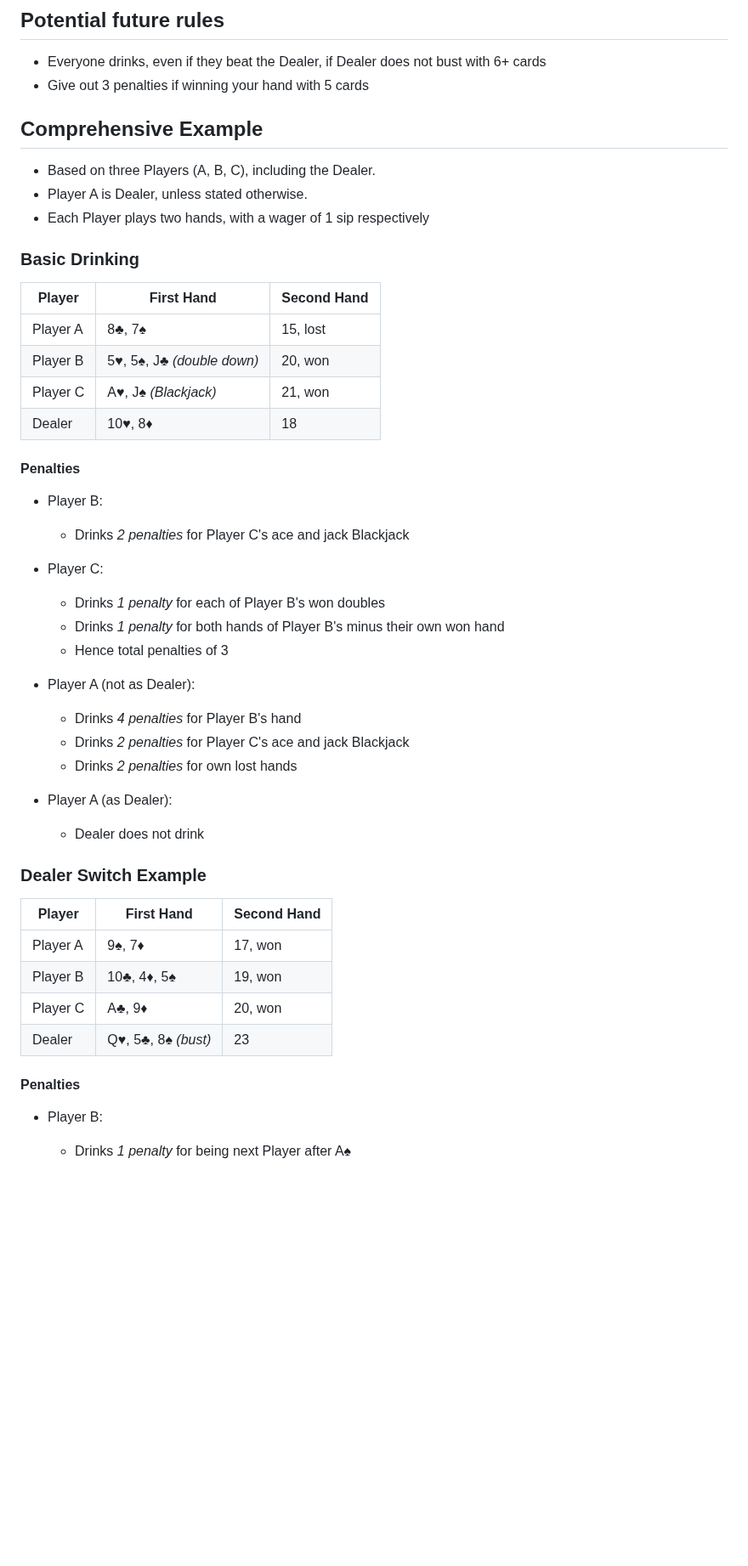
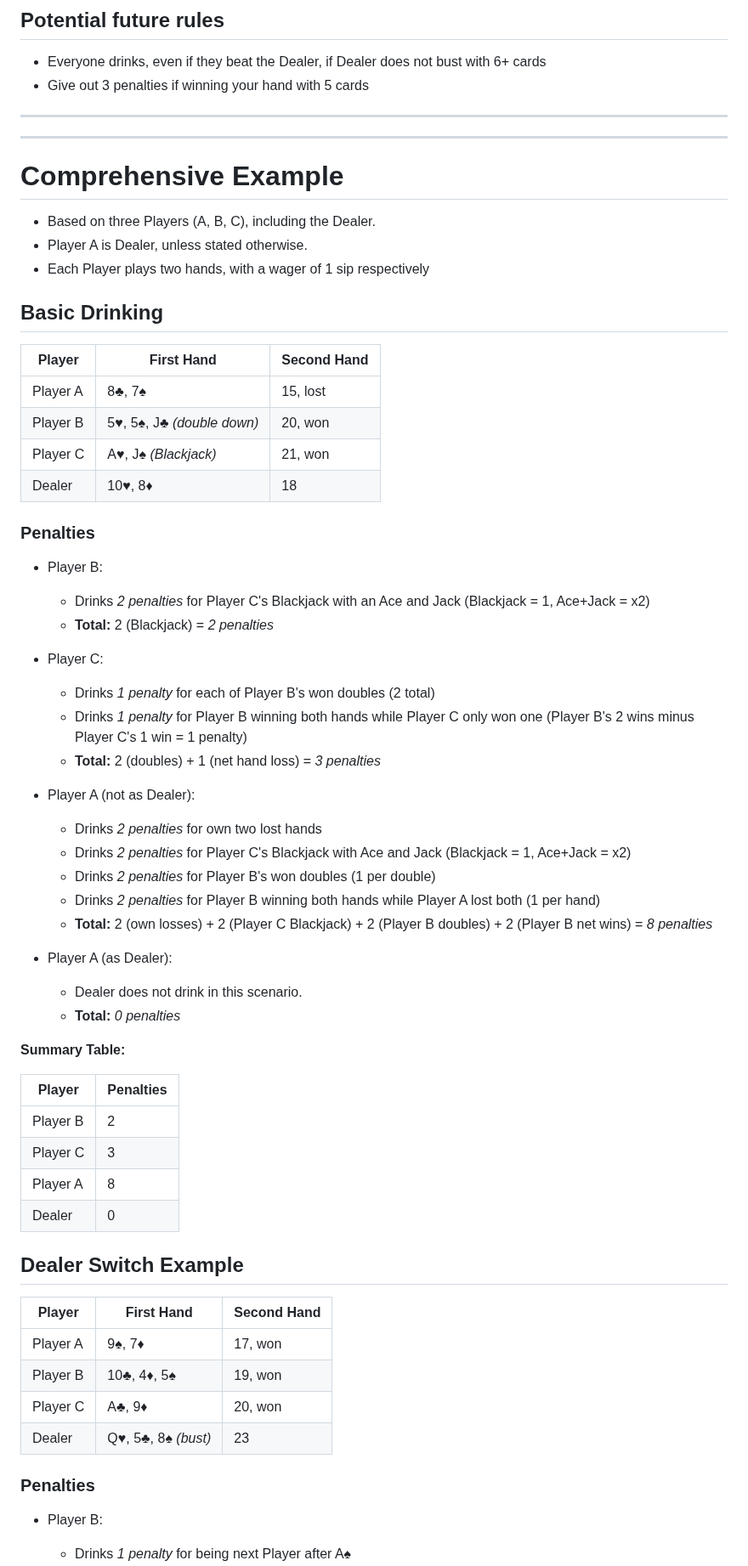
Before and after one commit to robert-rjm/Black-Out-Jack, a Markdown page: Rules.md, the part around one of its changes. Shown at 85% size. GitHub-like rendering; blank space fills up the shorter version.

Commit message:
updated formulation of the rules

```diff
--- a/Rules.md
+++ b/Rules.md
@@ -102,13 +102,14 @@ The following are notable adaptations to these traditional rules:
 - Everyone drinks, even if they beat the Dealer, if Dealer does not bust with 6+ cards
 - Give out 3 penalties if winning your hand with 5 cards
 
-
-## Comprehensive Example
+---
+---
+# Comprehensive Example
 - Based on three Players (A, B, C), including the Dealer.
 - Player A is Dealer, unless stated otherwise.
 - Each Player plays two hands, with a wager of 1 sip respectively
 
-### Basic Drinking
+## Basic Drinking
 
 | Player   | First Hand                               | Second Hand                              |
 |----------|------------------------------------------|------------------------------------------|
@@ -117,25 +118,38 @@ The following are notable adaptations to these traditional rules:
 | Player C | A♥, J♠ _(Blackjack)_       | 21, won     | 7♣, 3♦, 8♠                  | 18, push   |
 | Dealer   | 10♥, 8♦                    | 18          | —                           |            |
 
-#### Penalties
+### Penalties
 
 - Player B:
-  - Drinks _2 penalties_ for Player C's ace and jack Blackjack
+  - Drinks _2 penalties_ for Player C's Blackjack with an Ace and Jack (Blackjack = 1, Ace+Jack = x2)
+  - **Total:** 2 (Blackjack) = _2 penalties_
 
 - Player C:
-  - Drinks _1 penalty_ for each of Player B's won doubles
-  - Drinks _1 penalty_ for both hands of Player B's minus their own won hand
-  - Hence total penalties of 3
+  - Drinks _1 penalty_ for each of Player B's won doubles (2 total)
+  - Drinks _1 penalty_ for Player B winning both hands while Player C only won one (Player B's 2 wins minus Player C's 1 win = 1 penalty)
+  - **Total:** 2 (doubles) + 1 (net hand loss) = _3 penalties_
 
 - Player A (not as Dealer):
-  - Drinks _4 penalties_ for Player B's hand
-  - Drinks _2 penalties_ for Player C's ace and jack Blackjack
-  - Drinks _2 penalties_ for own lost hands
+  - Drinks _2 penalties_ for own two lost hands
+  - Drinks _2 penalties_ for Player C's Blackjack with Ace and Jack (Blackjack = 1, Ace+Jack = x2)
+  - Drinks _2 penalties_ for Player B's won doubles (1 per double)
+  - Drinks _2 penalties_ for Player B winning both hands while Player A lost both (1 per hand)
+  - **Total:** 2 (own losses) + 2 (Player C Blackjack) + 2 (Player B doubles) + 2 (Player B net wins) = _8 penalties_
 
 - Player A (as Dealer):
-  - Dealer does not drink
+  - Dealer does not drink in this scenario.
+  - **Total:** _0 penalties_
 
-### Dealer Switch Example
+**Summary Table:**
+
+| Player   | Penalties |
+|----------|-----------|
+| Player B | 2         |
+| Player C | 3         |
+| Player A | 8         |
+| Dealer   | 0         |
+
+## Dealer Switch Example
 
 | Player   | First Hand                               | Second Hand                              |
 |----------|------------------------------------------|------------------------------------------|
@@ -144,7 +158,7 @@ The following are notable adaptations to these traditional rules:
 | Player C | A♣, 9♦                     | 20, won     | 7♥, 2♥, 6♥ _(double down)_  | 15, won    |
 | Dealer   | Q♥, 5♣, 8♠ _(bust)_        | 23          | —                           |            |
 
-#### Penalties
+### Penalties
 
 - Player B:
   - Drinks _1 penalty_ for being next Player after A♠
```
Also changed, not shown: other parts of Rules.md (+2 -2 lines).
